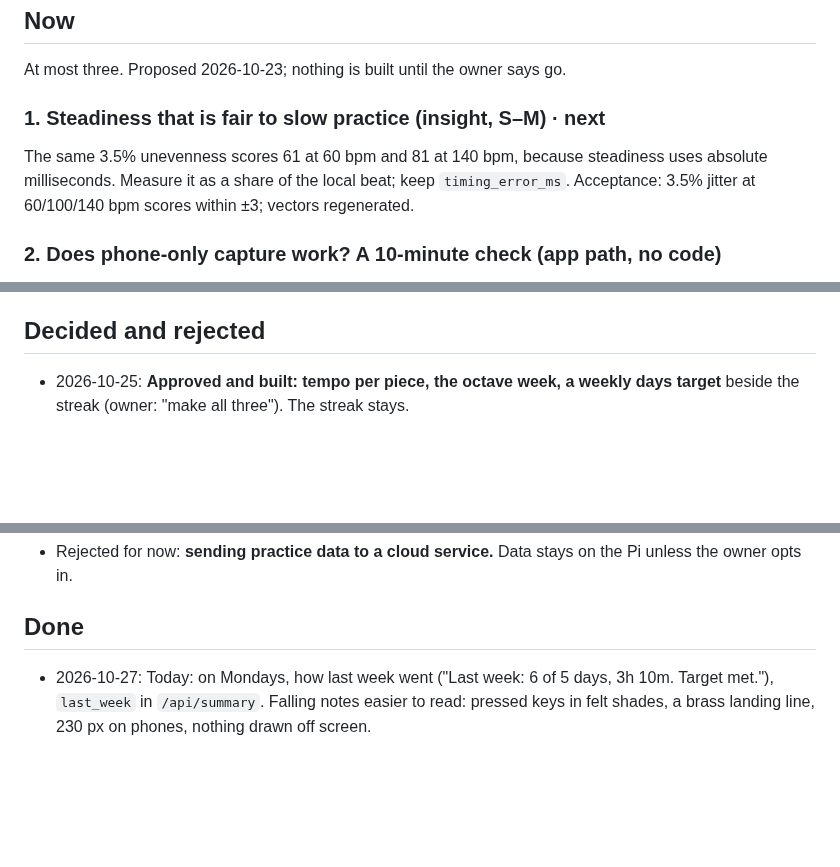
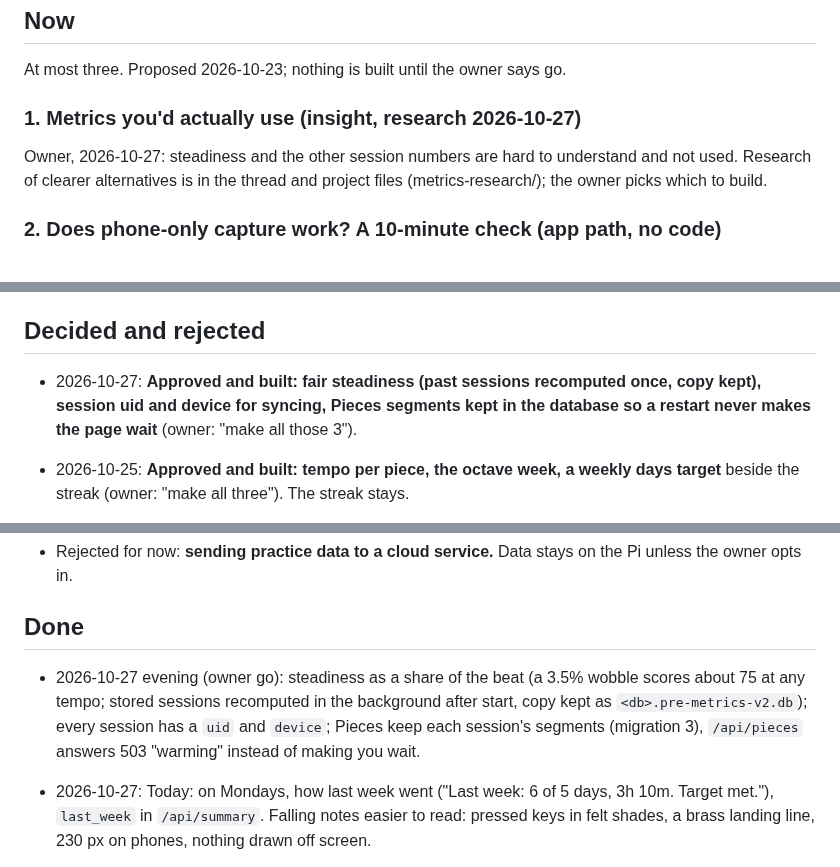
Before and after one commit to kiracih/pianotrack, a Markdown page: docs/ROADMAP.md, 3 parts joined by grey strips. Drawn GitHub-style; blank space fills up the shorter version.

Commit message:
Roadmap: the owner's three decisions built; metrics research is Now #1
Co-Authored-By: Claude Opus 5.5 <noreply@anthropic.com>
Claude-Session: https://claude.ai/code/session_01XCCUDBuyTevP1K1S3AtivC

```diff
--- a/docs/ROADMAP.md
+++ b/docs/ROADMAP.md
@@ -14,11 +14,11 @@ Previous: 2026-10-26 (every recording of a piece, welcome back), 2026-10-25 (Pie
 
 At most three. Proposed 2026-10-23; nothing is built until the owner says go.
 
-### 1. Steadiness that is fair to slow practice (insight, S–M) · next
+### 1. Metrics you'd actually use (insight, research 2026-10-27)
 
-The same 3.5% unevenness scores 61 at 60 bpm and 81 at 140 bpm, because steadiness uses
-absolute milliseconds. Measure it as a share of the local beat; keep `timing_error_ms`.
-Acceptance: 3.5% jitter at 60/100/140 bpm scores within ±3; vectors regenerated.
+Owner, 2026-10-27: steadiness and the other session numbers are hard to understand and
+not used. Research of clearer alternatives is in the thread and project files
+(metrics-research/); the owner picks which to build.
 
 ### 2. Does phone-only capture work? A 10-minute check (app path, no code)
 
@@ -276,6 +276,9 @@ GitHub under MIT since 2026-10-20, which counts as prior disclosure for a patent
 
 ## Decided and rejected
 
+- 2026-10-27: **Approved and built: fair steadiness (past sessions recomputed once,
+  copy kept), session uid and device for syncing, Pieces segments kept in the
+  database so a restart never makes the page wait** (owner: "make all those 3").
 - 2026-10-25: **Approved and built: tempo per piece, the octave week, a weekly days
   target** beside the streak (owner: "make all three"). The streak stays.
 - 2026-10-22: **Rejected: "today's pieces" on the Today card** (owner didn't like it).
@@ -304,6 +307,11 @@ GitHub under MIT since 2026-10-20, which counts as prior disclosure for a patent
 
 ## Done
 
+- 2026-10-27 evening (owner go): steadiness as a share of the beat (a 3.5% wobble
+  scores about 75 at any tempo; stored sessions recomputed in the background after
+  start, copy kept as `<db>.pre-metrics-v2.db`); every session has a `uid` and
+  `device`; Pieces keep each session's segments (migration 3), `/api/pieces` answers
+  503 "warming" instead of making you wait.
 - 2026-10-27: Today: on Mondays, how last week went ("Last week: 6 of 5 days, 3h 10m.
   Target met."), `last_week` in `/api/summary`. Falling notes easier to read: pressed
   keys in felt shades, a brass landing line, 230 px on phones, nothing drawn off screen.
```
